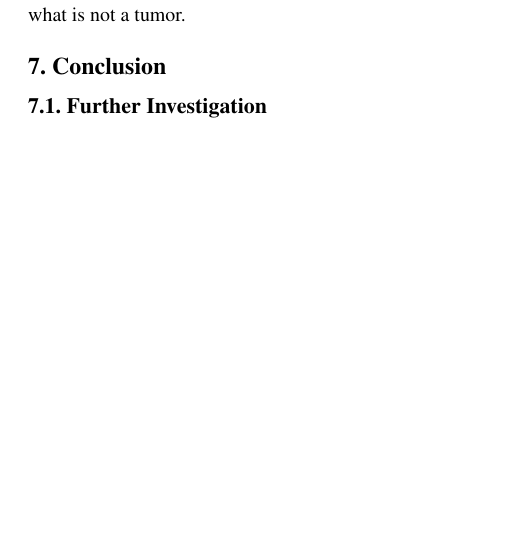
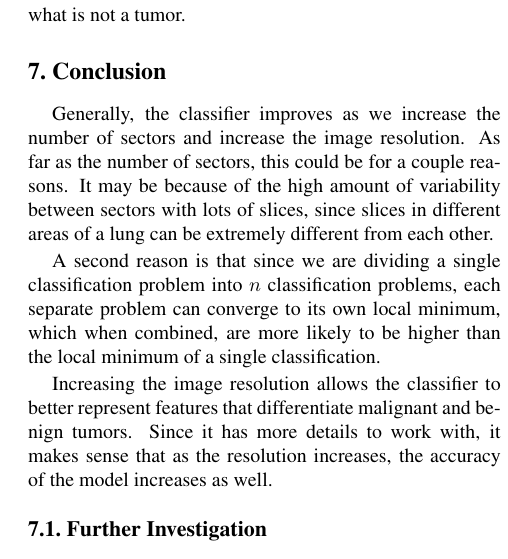
Before and after one commit to kclejeune/lung-tumor-classification, a LaTeX paper (writeup/writeup.tex): part of one column of page 6 of 6, cut so that both start at the same text, the shorter picture padded with empty space. Compiled offline with pdfLaTeX.

Commit message:
conclusión

```diff
--- a/writeup/writeup.tex
+++ b/writeup/writeup.tex
@@ -370,6 +370,12 @@
 
 \section{Conclusion} \label{sec:conclusion}
 
+	Generally, the classifier improves as we increase the number of sectors and increase the image resolution. As far as the number of sectors, this could be for a couple reasons. It may be because of the high amount of variability between sectors with lots of slices, since slices in different areas of a lung can be extremely different from each other.
+
+A second reason is that since we are dividing a single classification problem into $n$ classification problems, each separate problem can converge to its own local minimum, which when combined, are more likely to be higher than the local minimum of a single classification.
+
+Increasing the image resolution allows the classifier to better represent features that differentiate malignant and benign tumors. Since it has more details to work with, it makes sense that as the resolution increases, the accuracy of the model increases as well.
+
    \subsection{Further Investigation} \label{sec:further}
 
       \subsubsection{Identifying Tumors} \label{sec:id-tumor}
```
